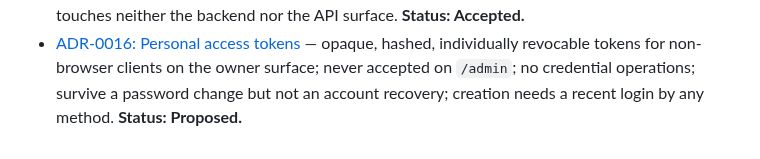
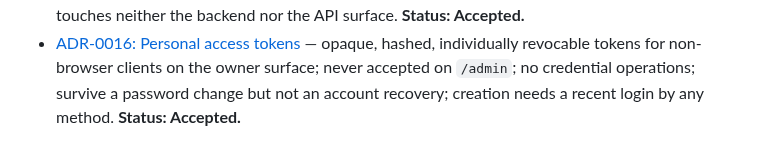
Before and after one commit to yaad-index/yaadegar, a Markdown page: docs/adr/README.md, the part around the change. GitHub-like rendering.

Commit message:
docs(adr): 0016 accepted
Co-Authored-By: Claude Opus 5.5 (1M context) <noreply@anthropic.com>

```diff
--- a/docs/adr/README.md
+++ b/docs/adr/README.md
@@ -123,4 +123,4 @@ editing it.
 - [ADR-0016: Personal access tokens](0016-personal-access-tokens.md) — opaque,
   hashed, individually revocable tokens for non-browser clients on the owner surface;
   never accepted on `/admin`; no credential operations; survive a password change but not
-  an account recovery; creation needs a recent login by any method. **Status: Proposed.**
+  an account recovery; creation needs a recent login by any method. **Status: Accepted.**
```
Also changed, not shown: docs/adr/0016-personal-access-tokens.md (+1 -1 lines).
